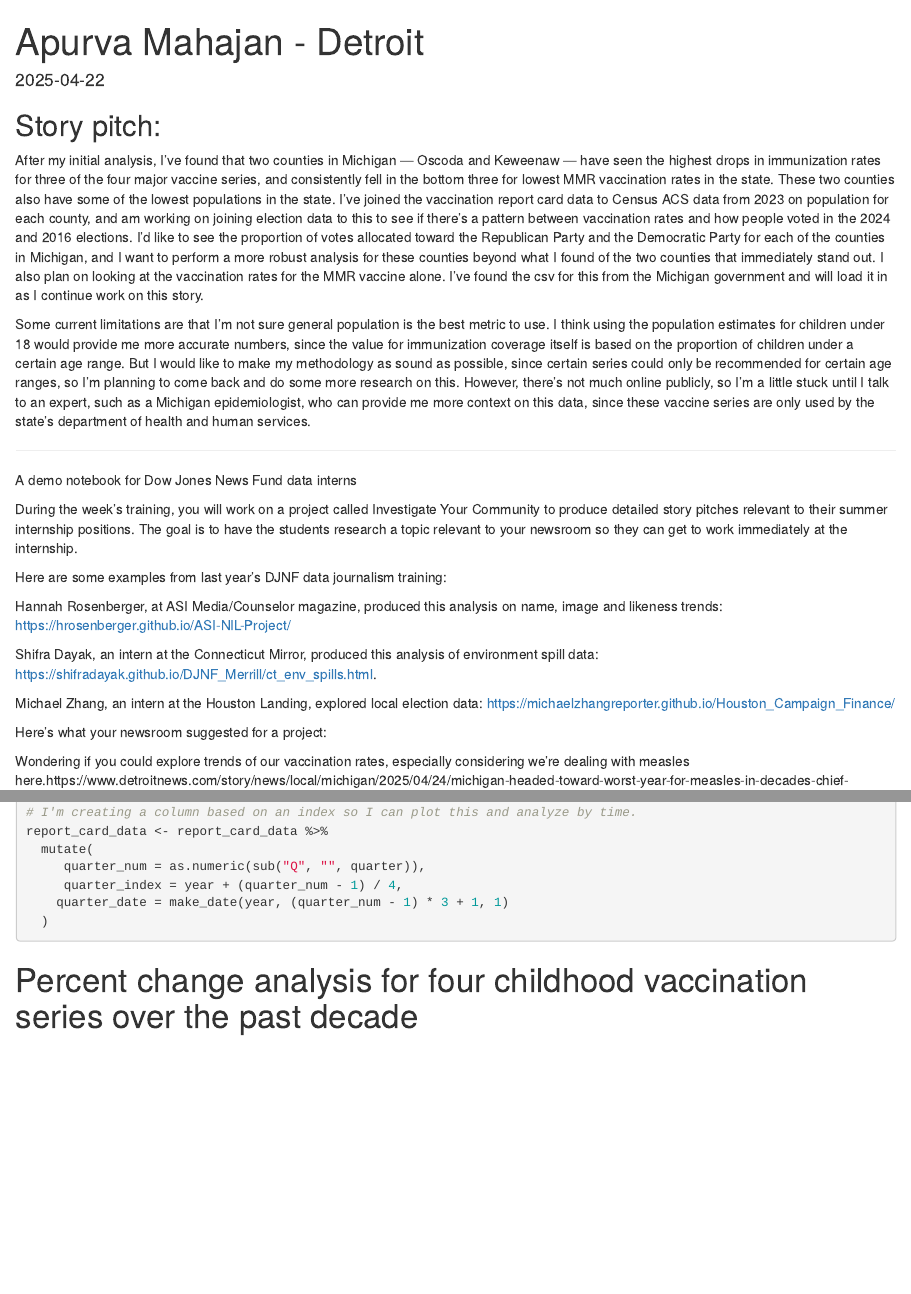
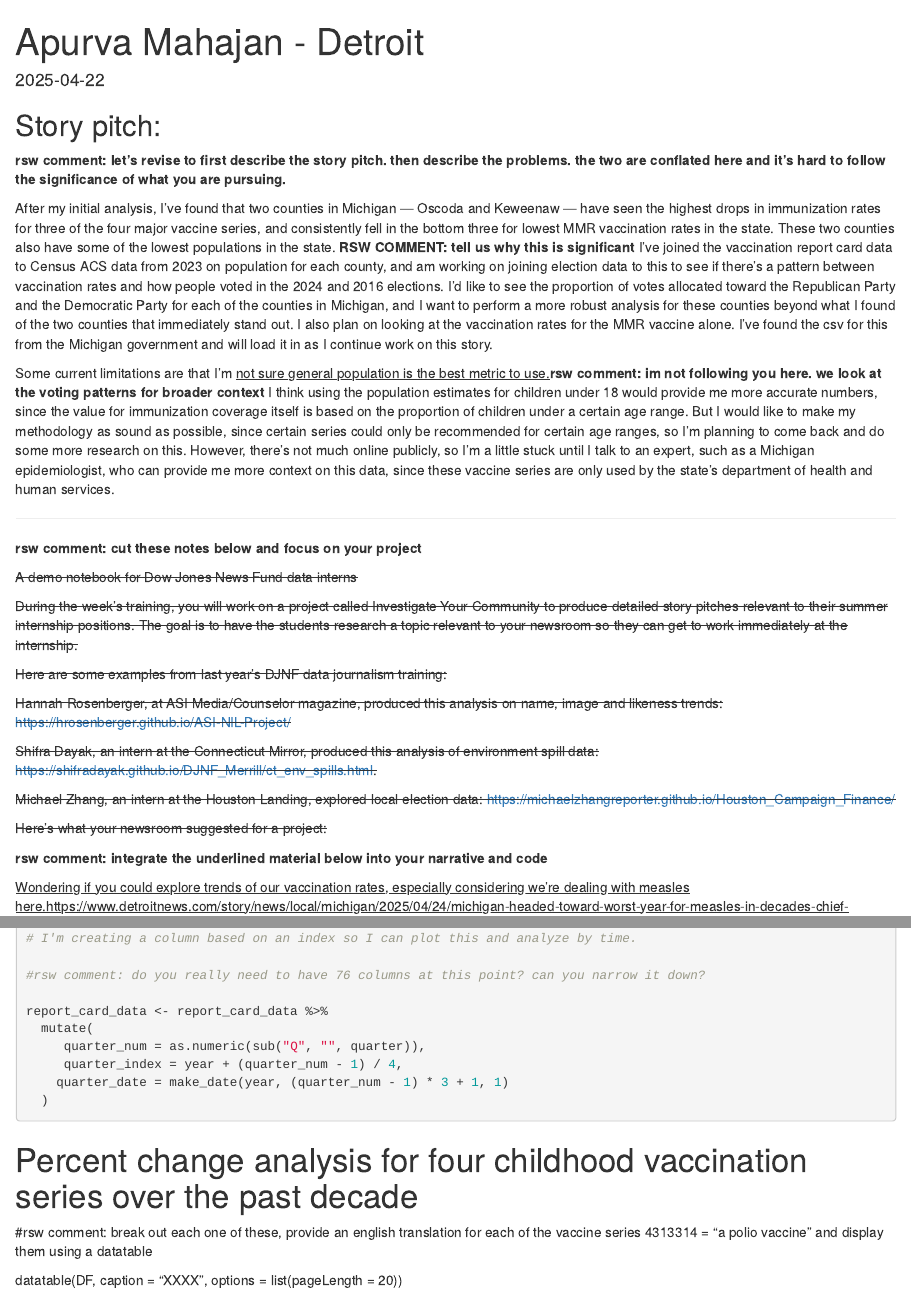
Before and after one commit to djnf-data-2025/apurva-mahajan, an R Markdown document (docs/index.Rmd): the page in a window 1100 px wide, from its top, and a second part further down, joined at a grey line. Rendered offline with R 4.5, knitr and Pandoc, with nearby package versions; the code chunks are not run, so their results and figures are left out.

Commit message:
wells comments

````diff
--- a/docs/index.Rmd
+++ b/docs/index.Rmd
@@ -6,30 +6,31 @@ date: "2025-04-22"
 
 ## Story pitch:
 
-After my initial analysis, I've found that two counties in Michigan --- Oscoda and Keweenaw --- have seen the highest drops in immunization rates for three of the four major vaccine series, and consistently fell in the bottom three for lowest MMR vaccination rates in the state. These two counties also have some of the lowest populations in the state. I've joined the vaccination report card data to Census ACS data from 2023 on population for each county, and am working on joining election data to this to see if there's a pattern between vaccination rates and how people voted in the 2024 and 2016 elections. I'd like to see the proportion of votes allocated toward the Republican Party and the Democratic Party for each of the counties in Michigan, and I want to perform a more robust analysis for these counties beyond what I found of the two counties that immediately stand out. I also plan on looking at the vaccination rates for the MMR vaccine alone. I've found the csv for this from the Michigan government and will load it in as I continue work on this story.
+**rsw comment: let's revise to first describe the story pitch. then describe the problems. the two are conflated here and it's hard to follow the significance of what you are pursuing.**
 
-Some current limitations are that I'm not sure general population is the best metric to use. I think using the population estimates for children under 18 would provide me more accurate numbers, since the value for immunization coverage itself is based on the proportion of children under a certain age range. But I would like to make my methodology as sound as possible, since certain series could only be recommended for certain age ranges, so I'm planning to come back and do some more research on this. However, there's not much online publicly, so I'm a little stuck until I talk to an expert, such as a Michigan epidemiologist, who can provide me more context on this data, since these vaccine series are only used by the state's department of health and human services.
+After my initial analysis, I've found that two counties in Michigan --- Oscoda and Keweenaw --- have seen the highest drops in immunization rates for three of the four major vaccine series, and consistently fell in the bottom three for lowest MMR vaccination rates in the state. These two counties also have some of the lowest populations in the state. **RSW COMMENT: tell us why this is significant** I've joined the vaccination report card data to Census ACS data from 2023 on population for each county, and am working on joining election data to this to see if there's a pattern between vaccination rates and how people voted in the 2024 and 2016 elections. I'd like to see the proportion of votes allocated toward the Republican Party and the Democratic Party for each of the counties in Michigan, and I want to perform a more robust analysis for these counties beyond what I found of the two counties that immediately stand out. I also plan on looking at the vaccination rates for the MMR vaccine alone. I've found the csv for this from the Michigan government and will load it in as I continue work on this story.
 
+Some current limitations are that I'm [not sure general population is the best metric to use.]{.underline}**rsw comment: im not following you here. we look at the voting patterns for broader context** I think using the population estimates for children under 18 would provide me more accurate numbers, since the value for immunization coverage itself is based on the proportion of children under a certain age range. But I would like to make my methodology as sound as possible, since certain series could only be recommended for certain age ranges, so I'm planning to come back and do some more research on this. However, there's not much online publicly, so I'm a little stuck until I talk to an expert, such as a Michigan epidemiologist, who can provide me more context on this data, since these vaccine series are only used by the state's department of health and human services.
 
 ------------------------------------------------------------------------
 
-A demo notebook for Dow Jones News Fund data interns
+**rsw comment: cut these notes below and focus on your project**
 
-During the week's training, you will work on a project called Investigate Your Community to produce detailed story pitches relevant to their summer internship positions. The goal is to have the students research a topic relevant to your newsroom so they can get to work immediately at the internship.
+~~A demo notebook for Dow Jones News Fund data interns~~
 
-Here are some examples from last year's DJNF data journalism training:
+~~During the week's training, you will work on a project called Investigate Your Community to produce detailed story pitches relevant to their summer internship positions. The goal is to have the students research a topic relevant to your newsroom so they can get to work immediately at the internship.~~
 
-Hannah Rosenberger, at ASI Media/Counselor magazine, produced this analysis on name, image and likeness trends: <https://hrosenberger.github.io/ASI-NIL-Project/>
+~~Here are some examples from last year's DJNF data journalism training:~~
 
-Shifra Dayak, an intern at the Connecticut Mirror, produced this analysis of environment spill data: <https://shifradayak.github.io/DJNF_Merrill/ct_env_spills.html>.
+~~Hannah Rosenberger, at ASI Media/Counselor magazine, produced this analysis on name, image and likeness trends: <https://hrosenberger.github.io/ASI-NIL-Project/>~~
 
-Michael Zhang, an intern at the Houston Landing, explored local election data: <https://michaelzhangreporter.github.io/Houston_Campaign_Finance/>
+~~Shifra Dayak, an intern at the Connecticut Mirror, produced this analysis of environment spill data: <https://shifradayak.github.io/DJNF_Merrill/ct_env_spills.html>.~~
 
-Here's what your newsroom suggested for a project:
+~~Michael Zhang, an intern at the Houston Landing, explored local election data: <https://michaelzhangreporter.github.io/Houston_Campaign_Finance/>~~
 
-Wondering if you could explore trends of our vaccination rates, especially considering we're dealing with measles here.https://www.detroitnews.com/story/news/local/michigan/2025/04/24/michigan-headed-toward-worst-year-for-measles-in-decades-chief-medical-exec-says/83214966007/
+~~Here's what your newsroom suggested for a project:~~
 
-This website explains the different Series numbers for the sets of vaccines: <https://www.michigan.gov/mdhhs/adult-child-serv/childrenfamilies/immunizations/data-statistics/countyimmsreportcards>
+**rsw comment: integrate the underlined material below into your narrative and code**
 
-If you or our intern have any questions, you can contact Lynn Sutfin at the Michigan Department of Health and Human Services at [SutfinL1\@michigan.gov](mailto:SutfinL1@michigan.gov){.email}.
+[Wondering if you could explore trends of our vaccination rates, especially considering we're dealing with measles here.https://www.detroitnews.com/story/news/local/michigan/2025/04/24/michigan-headed-toward-worst-year-for-measles-in-decades-chief-medical-exec-says/83214966007/]{.underline}
 
@@ -71,6 +76,9 @@ report_card_data$cntyname %>%
 # Michigan has 83 counties. There are 85 unique county values, because this data set includes Detroit City and the State of Michigan's vaccination report cards.
 
 # I'm creating a column based on an index so I can plot this and analyze by time.
+
+#rsw comment: do you really need to have 76 columns at this point? can you narrow it down?
+
 report_card_data <- report_card_data %>%
   mutate(
      quarter_num = as.numeric(sub("Q", "", quarter)),
@@ -82,5 +90,9 @@ report_card_data <- report_card_data %>%
 
 # Percent change analysis for four childhood vaccination series over the past decade
 
-``` {r}
+#rsw comment: break out each one of these, provide an english translation for each of the vaccine series 4313314 = "a polio vaccine" and display them using a datatable
+
+datatable(DF, caption = "XXXX", options = list(pageLength = 20))
+
+```{r}
 ### PERCENT CHANGE IN VACCINATION COVERAGE
````
Also changed, not shown: docs/index.Rmd (15 more changed lines).
